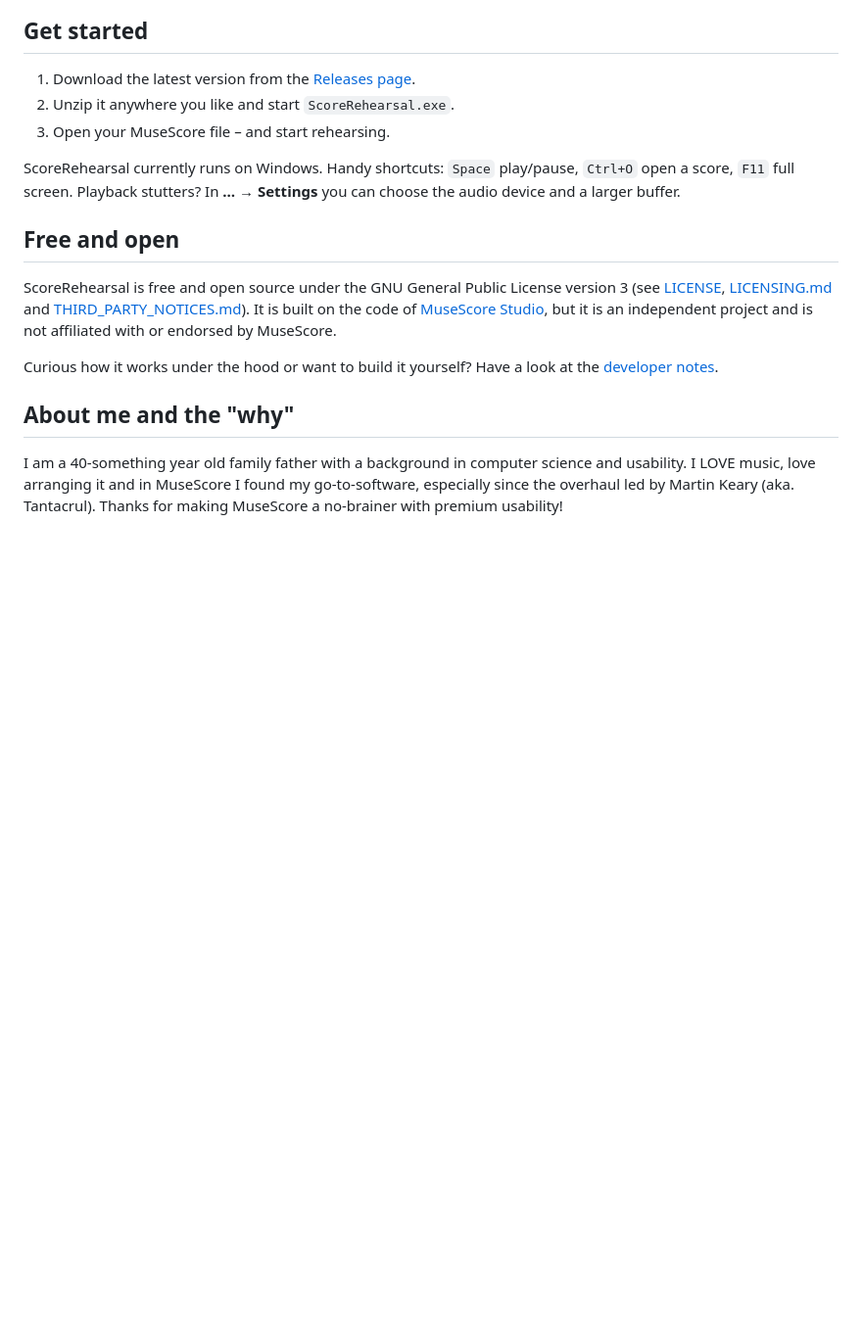
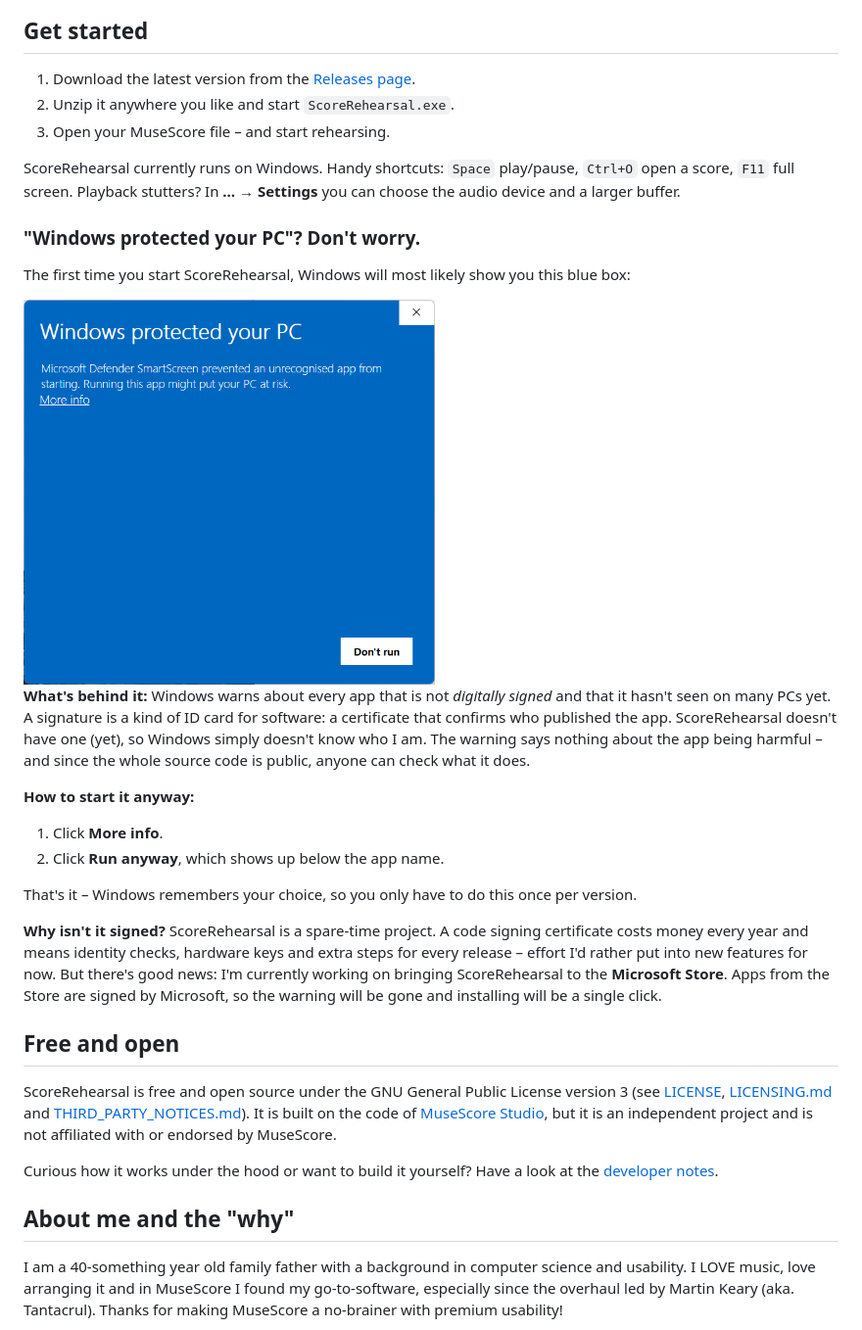
Before and after one commit to coljacarls/ScoreRehearsal, a Markdown page: README.md, the part around the change. Shown at 98% size. Drawn GitHub-style; pictures changed too: docs/img/warning.png (added); blank space fills up the shorter version.

Commit message:
README: explain the SmartScreen warning for the unsigned app and the plan for the Microsoft Store
Co-Authored-By: Claude Opus 5.5 <noreply@anthropic.com>
Claude-Session: https://claude.ai/code/session_019sDtdpN4hNdfmJE4i6yErA

```diff
--- a/README.md
+++ b/README.md
@@ -110,6 +110,31 @@ ScoreRehearsal currently runs on Windows. Handy shortcuts: `Space` play/pause, `
 score, `F11` full screen. Playback stutters? In **… → Settings** you can choose the audio device and
 a larger buffer.
 
+### "Windows protected your PC"? Don't worry.
+
+The first time you start ScoreRehearsal, Windows will most likely show you this blue box:
+
+<img src="docs/img/warning.png" alt="Microsoft Defender SmartScreen: Windows protected your PC" width="420">
+
+**What's behind it:** Windows warns about every app that is not *digitally signed* and that it
+hasn't seen on many PCs yet. A signature is a kind of ID card for software: a certificate that
+confirms who published the app. ScoreRehearsal doesn't have one (yet), so Windows simply doesn't
+know who I am. The warning says nothing about the app being harmful – and since the whole source
+code is public, anyone can check what it does.
+
+**How to start it anyway:**
+
+1. Click **More info**.
+2. Click **Run anyway**, which shows up below the app name.
+
+That's it – Windows remembers your choice, so you only have to do this once per version.
+
+**Why isn't it signed?** ScoreRehearsal is a spare-time project. A code signing certificate costs
+money every year and means identity checks, hardware keys and extra steps for every release –
+effort I'd rather put into new features for now. But there's good news: I'm currently working on
+bringing ScoreRehearsal to the **Microsoft Store**. Apps from the Store are signed by Microsoft, so
+the warning will be gone and installing will be a single click.
+
 ## Free and open
 
 ScoreRehearsal is free and open source under the GNU General Public License version 3 (see
```
